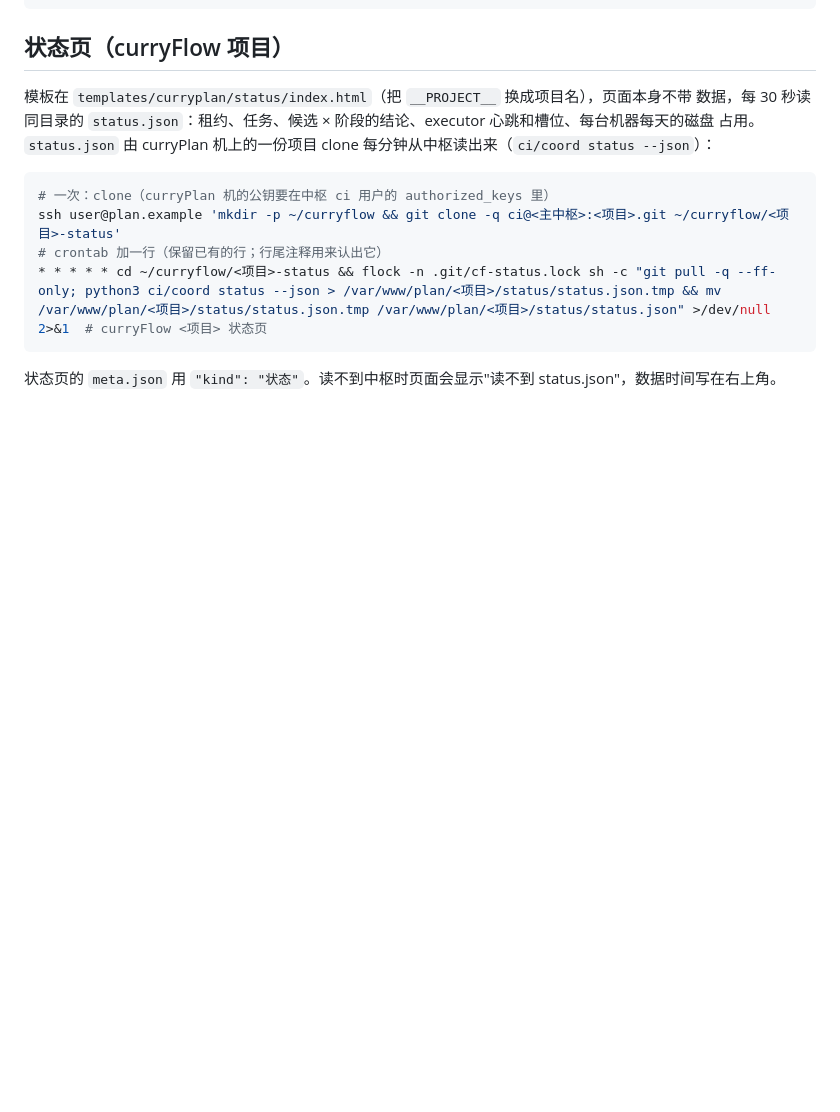
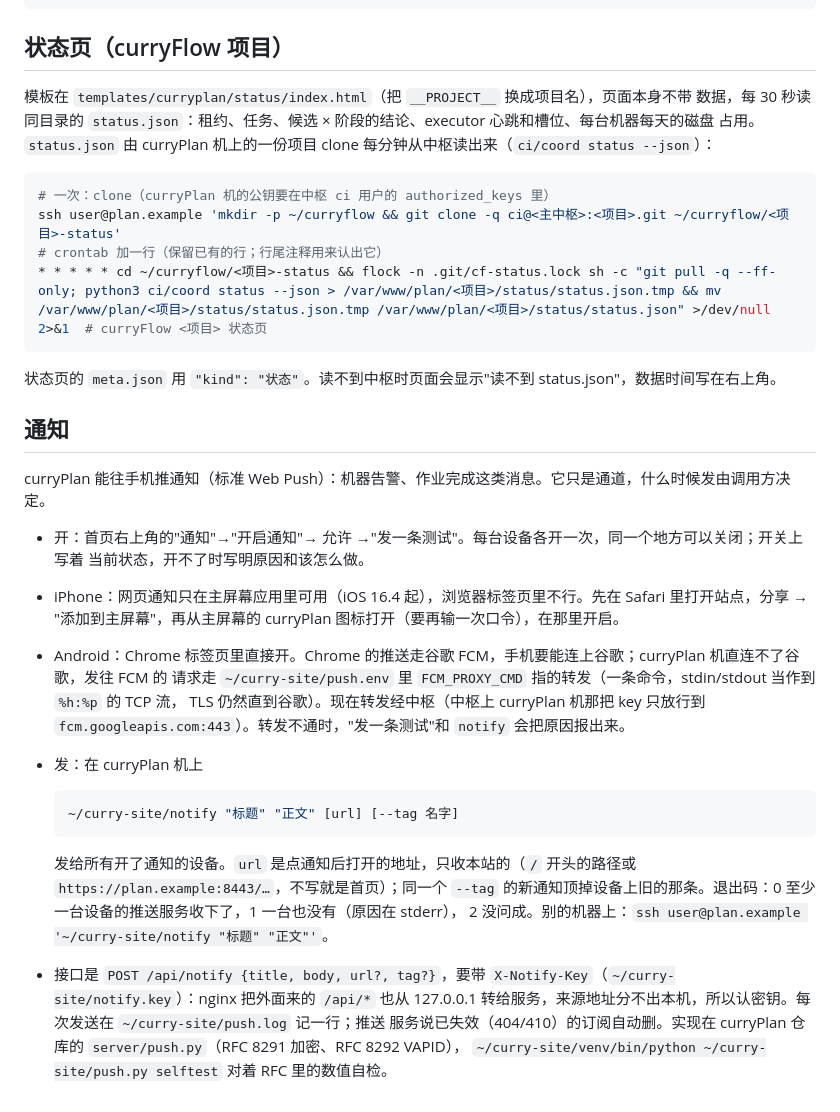
Before and after one commit to curryfromuestc/curryFlow, a Markdown page: curryplan.md, the part around the change. Drawn GitHub-style; blank space fills up the shorter version.

Commit message:
curryplan.md: a section on notifications (how to turn them on, iPhone needs the home-screen app, Android goes through FCM via the hub, ~/curry-site/notify on the server; urls on this site only)
Co-Authored-By: Claude Opus 5.5 <noreply@anthropic.com>

````diff
--- a/curryplan.md
+++ b/curryplan.md
@@ -64,3 +64,28 @@ ssh user@plan.example 'mkdir -p ~/curryflow && git clone -q ci@<主中枢>:<项
 ```
 
 状态页的 `meta.json` 用 `"kind": "状态"`。读不到中枢时页面会显示"读不到 status.json"，数据时间写在右上角。
+
+## 通知
+
+curryPlan 能往手机推通知（标准 Web Push）：机器告警、作业完成这类消息。它只是通道，什么时候发由调用方决定。
+
+- 开：首页右上角的"通知"→"开启通知"→ 允许 →"发一条测试"。每台设备各开一次，同一个地方可以关闭；开关上写着
+  当前状态，开不了时写明原因和该怎么做。
+- iPhone：网页通知只在主屏幕应用里可用（iOS 16.4 起），浏览器标签页里不行。先在 Safari 里打开站点，分享 →
+  "添加到主屏幕"，再从主屏幕的 curryPlan 图标打开（要再输一次口令），在那里开启。
+- Android：Chrome 标签页里直接开。Chrome 的推送走谷歌 FCM，手机要能连上谷歌；curryPlan 机直连不了谷歌，发往 FCM 的
+  请求走 `~/curry-site/push.env` 里 `FCM_PROXY_CMD` 指的转发（一条命令，stdin/stdout 当作到 `%h:%p` 的 TCP 流，
+  TLS 仍然直到谷歌）。现在转发经中枢（中枢上 curryPlan 机那把 key 只放行到 `fcm.googleapis.com:443`）。转发不通时，"发一条测试"和 `notify` 会把原因报出来。
+- 发：在 curryPlan 机上
+
+  ```sh
+  ~/curry-site/notify "标题" "正文" [url] [--tag 名字]
+  ```
+
+  发给所有开了通知的设备。`url` 是点通知后打开的地址，只收本站的（`/` 开头的路径或 `https://plan.example:8443/…`，不写就是首页）；同一个
+  `--tag` 的新通知顶掉设备上旧的那条。退出码：0 至少一台设备的推送服务收下了，1 一台也没有（原因在 stderr），
+  2 没问成。别的机器上：`ssh user@plan.example '~/curry-site/notify "标题" "正文"'`。
+- 接口是 `POST /api/notify {title, body, url?, tag?}`，要带 `X-Notify-Key`（`~/curry-site/notify.key`）：nginx 把外面来的
+  `/api/*` 也从 127.0.0.1 转给服务，来源地址分不出本机，所以认密钥。每次发送在 `~/curry-site/push.log` 记一行；推送
+  服务说已失效（404/410）的订阅自动删。实现在 curryPlan 仓库的 `server/push.py`（RFC 8291 加密、RFC 8292 VAPID），
+  `~/curry-site/venv/bin/python ~/curry-site/push.py selftest` 对着 RFC 里的数值自检。
````
